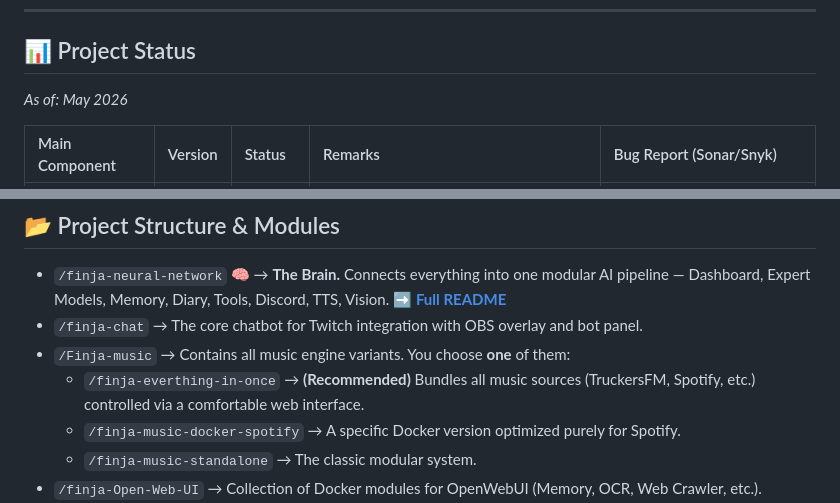
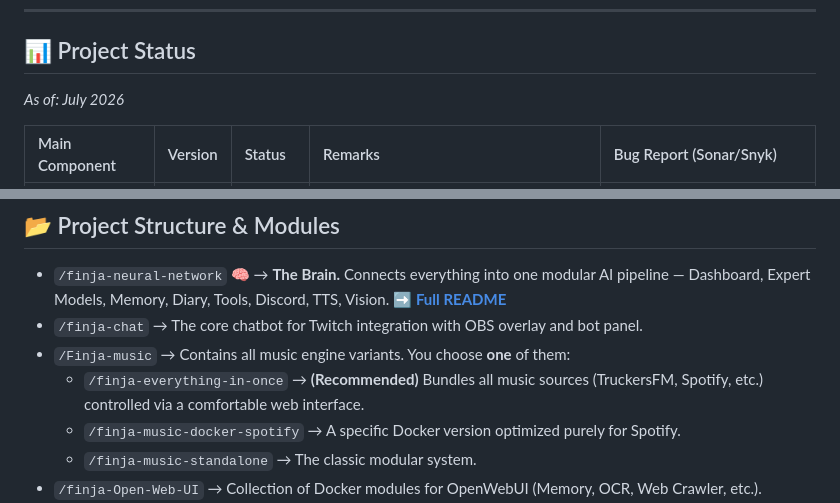
Before and after one commit to JohnV2002/Finja-AI-Ecosystem, a Markdown page: README.md, 2 parts joined by grey strips. Rendered like a GitHub page.

```diff
--- a/README.md
+++ b/README.md
@@ -54,7 +54,7 @@ Finja is not a single bot, but a **complete ecosystem**. Each module can run **s
 ---
 
 ## 📊 Project Status
-*As of: May 2026*
+*As of: July 2026*
 
 | Main Component | Version | Status | Remarks | Bug Report (Sonar/Snyk) |
 | :--- | :--- | :--- | :--- | :--- |
@@ -167,7 +167,7 @@ flowchart TD
 -   `/finja-neural-network` 🧠 → **The Brain.** Connects everything into one modular AI pipeline — Dashboard, Expert Models, Memory, Diary, Tools, Discord, TTS, Vision. [➡️ **Full README**](./finja-neural-network/README.md)
 -   `/finja-chat` → The core chatbot for Twitch integration with OBS overlay and bot panel.
 -   `/Finja-music` → Contains all music engine variants. You choose **one** of them:
-    -   `/finja-everthing-in-once` → **(Recommended)** Bundles all music sources (TruckersFM, Spotify, etc.) controlled via a comfortable web interface.
+    -   `/finja-everything-in-once` → **(Recommended)** Bundles all music sources (TruckersFM, Spotify, etc.) controlled via a comfortable web interface.
     -   `/finja-music-docker-spotify` → A specific Docker version optimized purely for Spotify.
     -   `/finja-music-standalone` → The classic modular system.
 -   `/finja-Open-Web-UI` → Collection of Docker modules for OpenWebUI (Memory, OCR, Web Crawler, etc.).
```
Also changed, not shown: other parts of README.md (+2 -2 lines).
